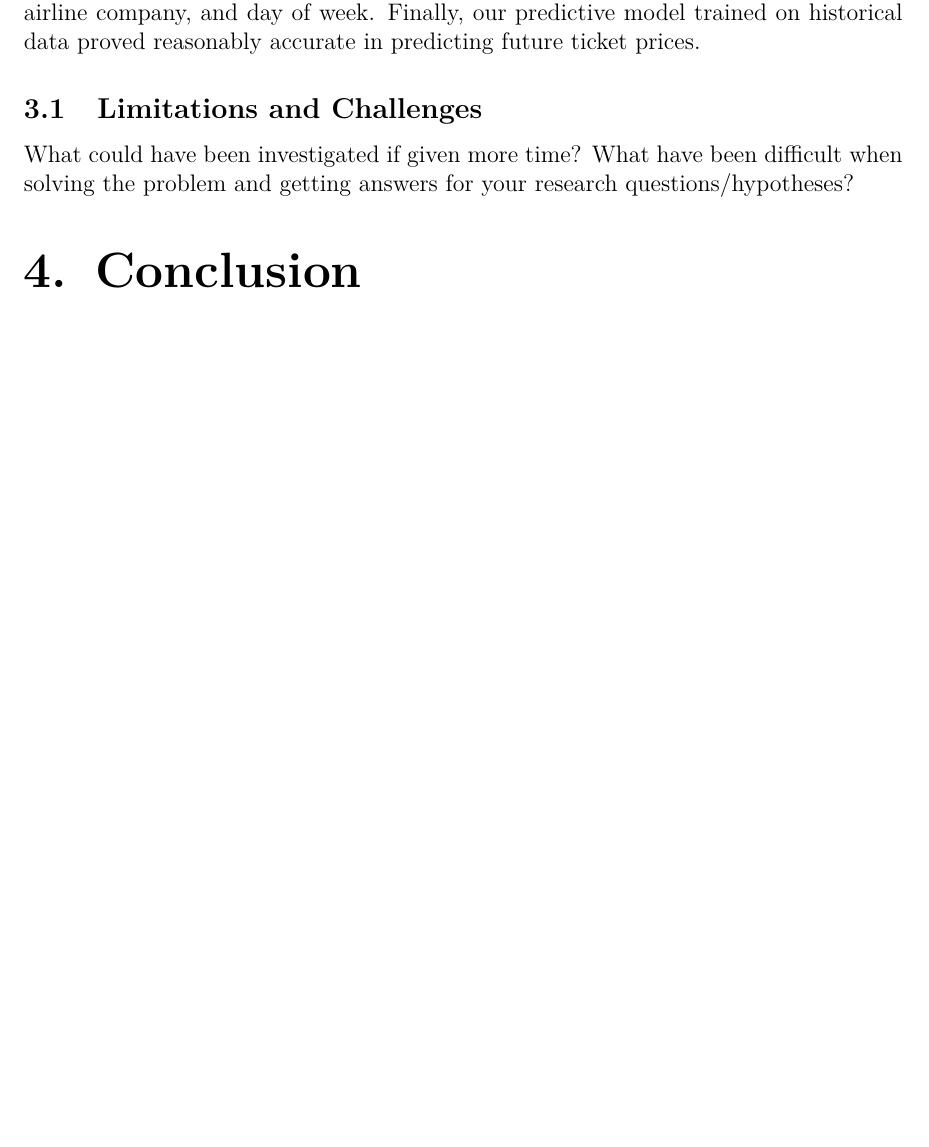
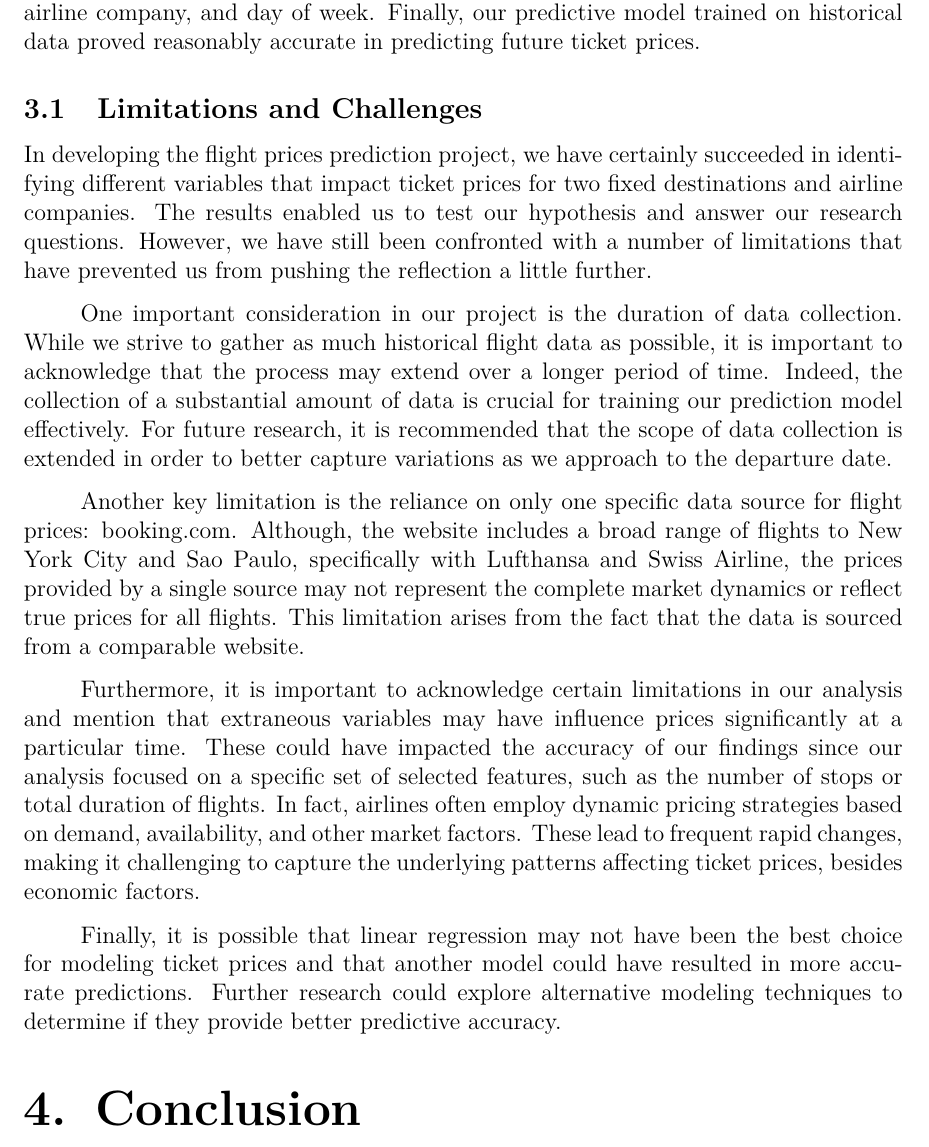
Before and after one commit to adelindonesia/project, a LaTeX thesis (report_project/report.tex, which reads report_project/sections/01_introduction.tex): part of page 14 of 14 before the commit and part of page 14 of 15 after it, cut so that both start at the same text, the shorter picture padded with empty space. Compiled offline with pdfLaTeX.

Commit message:
discussion and limitaions

```diff
--- a/report_project/sections/01_introduction.tex
+++ b/report_project/sections/01_introduction.tex
@@ -395,7 +395,24 @@ Finally, our predictive model trained on historical data proved reasonably accur
 
 \subsection{Limitations and Challenges}
 \label{sec:limitation}
-What could have been investigated if given more time? What have been difficult when solving the problem and getting answers for your research questions/hypotheses?
+In developing the flight prices prediction project, we have certainly succeeded in identifying different variables that impact ticket prices for two fixed destinations and airline companies.
+The results enabled us to test our hypothesis and answer our research questions. However, we have still been confronted with a number of limitations that have prevented us from pushing the reflection a little further.
+
+One important consideration in our project is the duration of data collection. While we strive to gather as much historical flight data as possible, it is important to acknowledge that the process may extend over a longer period of time.
+Indeed, the collection of a substantial amount of data is crucial for training our prediction model effectively.
+For future research, it is recommended that the scope of data collection is extended in order to better capture variations as we approach to the departure date.
+
+Another key limitation is the reliance on only one specific data source for flight prices: booking.com.
+Although, the website includes a broad range of flights to New York City and Sao Paulo, specifically with Lufthansa and Swiss Airline, the prices provided by a single source may not represent the complete market dynamics or reflect true prices for all flights.
+This limitation arises from the fact that the data is sourced from a comparable website.
+
+Furthermore, it is important to acknowledge certain limitations in our analysis and mention that extraneous variables may have influence prices significantly at a particular time.
+These could have impacted the accuracy of our findings since our analysis focused on a specific set of selected features, such as the number of stops or total duration of flights.
+In fact, airlines often employ dynamic pricing strategies based on demand, availability, and other market factors.
+These lead to frequent rapid changes, making it challenging to capture the underlying patterns affecting ticket prices, besides economic factors.
+
+Finally, it is possible that linear regression may not have been the best choice for modeling ticket prices and that another model could have resulted in more accurate predictions.
+Further research could explore alternative modeling techniques to determine if they provide better predictive accuracy.
 
 \section{Conclusion}
 \label{chap:conclusion}
```
